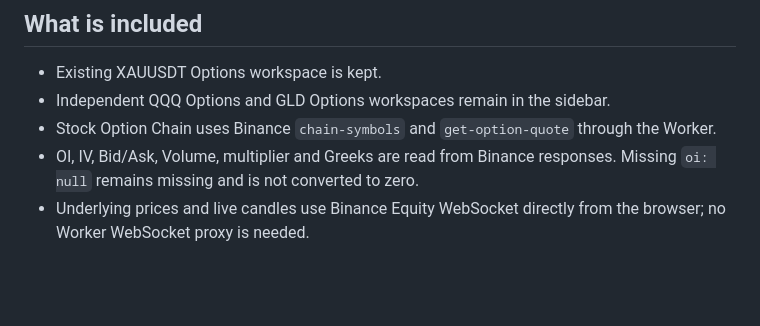
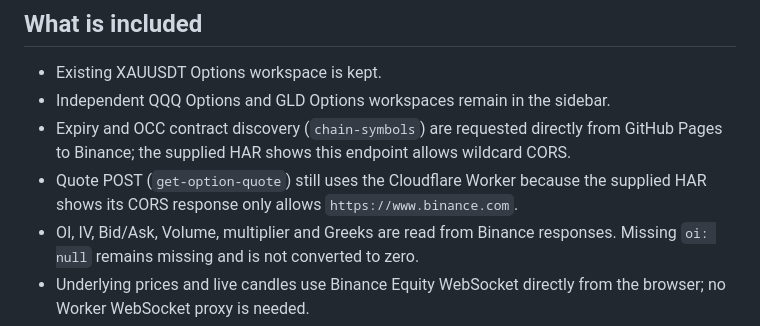
Before and after one commit to jerrynq1/paper, a Markdown page: BINANCE_STOCK_OPTIONS.md, the part around the change. Drawn GitHub-style; blank space fills up the shorter version.

```diff
--- a/BINANCE_STOCK_OPTIONS.md
+++ b/BINANCE_STOCK_OPTIONS.md
@@ -6,7 +6,8 @@ This build keeps the website static on **GitHub Pages**. It does not require you
 
 - Existing XAUUSDT Options workspace is kept.
 - Independent QQQ Options and GLD Options workspaces remain in the sidebar.
-- Stock Option Chain uses Binance `chain-symbols` and `get-option-quote` through the Worker.
+- Expiry and OCC contract discovery (`chain-symbols`) are requested directly from GitHub Pages to Binance; the supplied HAR shows this endpoint allows wildcard CORS.
+- Quote POST (`get-option-quote`) still uses the Cloudflare Worker because the supplied HAR shows its CORS response only allows `https://www.binance.com`.
 - OI, IV, Bid/Ask, Volume, multiplier and Greeks are read from Binance responses. Missing `oi: null` remains missing and is not converted to zero.
 - Underlying prices and live candles use Binance Equity WebSocket directly from the browser; no Worker WebSocket proxy is needed.
 - Worker only allows the QQQ/GLD public options page, chain/config endpoints and quote endpoint. It cannot proxy arbitrary URLs.
```
Also changed, not shown: CLOUDFLARE_DEPLOY.md (+7 -4 lines), WORKER_FIX_NOTES.md (added, +7 -0 lines).
